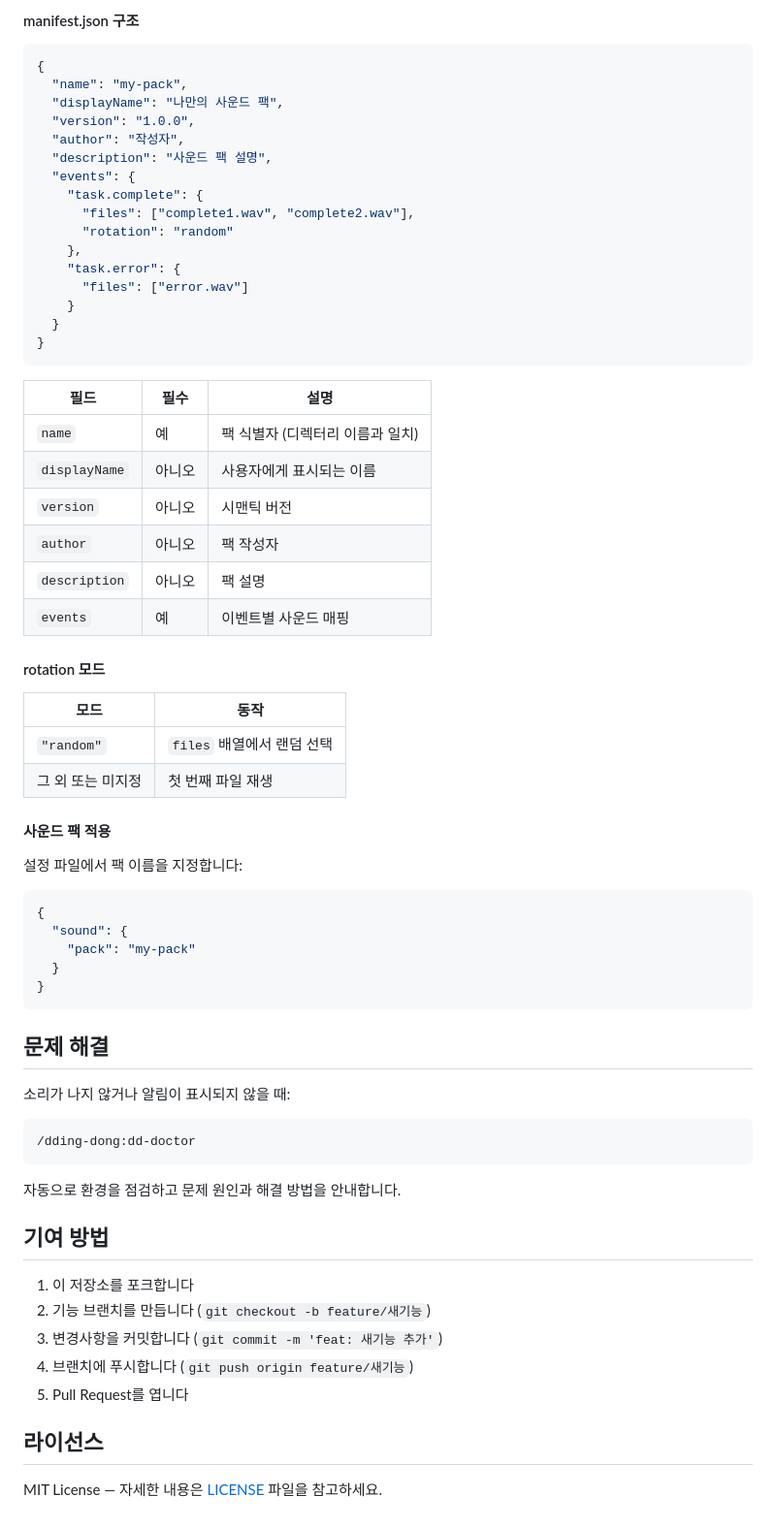
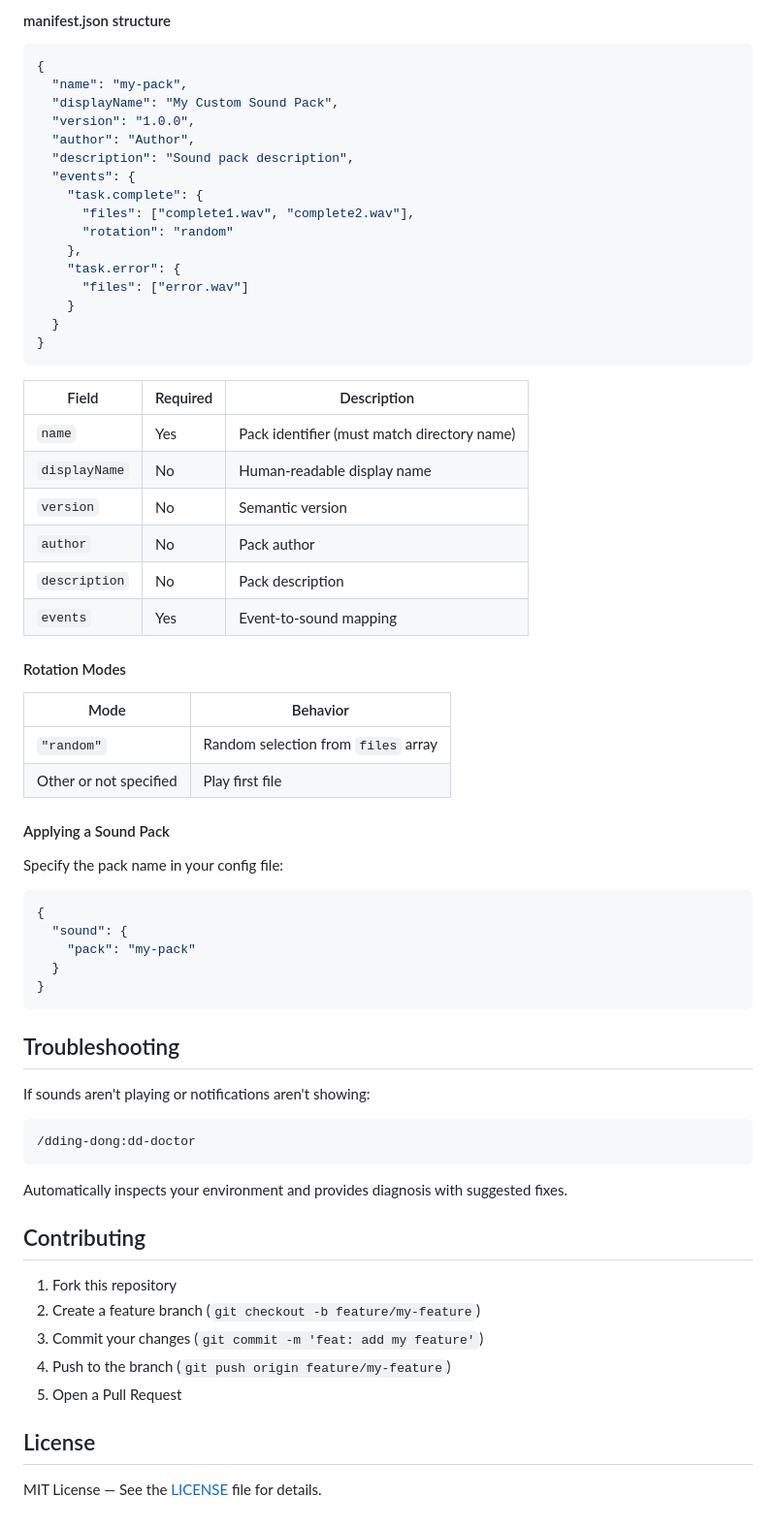
Before and after one commit to CaesiumY/dding-dong, a Markdown page: README.md, the part around one of its changes. Shown at 97% size. Drawn GitHub-style; folded sections open.

````diff
--- a/README.md
+++ b/README.md
@@ -239,13 +241,13 @@ Qwen3-TTS를 활용하여 음성 합성 기반 사운드 팩을 만들 수 있
 
-#### manifest.json 구조
+#### manifest.json structure
 
 ```json
 {
   "name": "my-pack",
-  "displayName": "나만의 사운드 팩",
+  "displayName": "My Custom Sound Pack",
   "version": "1.0.0",
-  "author": "작성자",
-  "description": "사운드 팩 설명",
+  "author": "Author",
+  "description": "Sound pack description",
   "events": {
     "task.complete": {
       "files": ["complete1.wav", "complete2.wav"],
@@ -258,25 +260,25 @@ Qwen3-TTS를 활용하여 음성 합성 기반 사운드 팩을 만들 수 있
 }
 ```
 
-| 필드          | 필수   | 설명                             |
-| ------------- | ------ | -------------------------------- |
-| `name`        | 예     | 팩 식별자 (디렉터리 이름과 일치) |
-| `displayName` | 아니오 | 사용자에게 표시되는 이름         |
-| `version`     | 아니오 | 시맨틱 버전                      |
-| `author`      | 아니오 | 팩 작성자                        |
-| `description` | 아니오 | 팩 설명                          |
-| `events`      | 예     | 이벤트별 사운드 매핑             |
+| Field         | Required | Description                              |
+| ------------- | -------- | ---------------------------------------- |
+| `name`        | Yes      | Pack identifier (must match directory name) |
+| `displayName` | No       | Human-readable display name              |
+| `version`     | No       | Semantic version                         |
+| `author`      | No       | Pack author                              |
+| `description` | No       | Pack description                         |
+| `events`      | Yes      | Event-to-sound mapping                   |
 
-#### rotation 모드
+#### Rotation Modes
 
-| 모드              | 동작                       |
-| ----------------- | -------------------------- |
-| `"random"`        | `files` 배열에서 랜덤 선택 |
-| 그 외 또는 미지정 | 첫 번째 파일 재생          |
+| Mode                     | Behavior                            |
+| ------------------------ | ----------------------------------- |
+| `"random"`               | Random selection from `files` array |
+| Other or not specified   | Play first file                     |
 
-#### 사운드 팩 적용
+#### Applying a Sound Pack
 
-설정 파일에서 팩 이름을 지정합니다:
+Specify the pack name in your config file:
 
 ```json
 {
@@ -288,24 +290,24 @@ Qwen3-TTS를 활용하여 음성 합성 기반 사운드 팩을 만들 수 있
 
 </details>
 
-## 문제 해결
+## Troubleshooting
 
-소리가 나지 않거나 알림이 표시되지 않을 때:
+If sounds aren't playing or notifications aren't showing:
 
 ```
 /dding-dong:dd-doctor
 ```
 
-자동으로 환경을 점검하고 문제 원인과 해결 방법을 안내합니다.
+Automatically inspects your environment and provides diagnosis with suggested fixes.
 
-## 기여 방법
+## Contributing
 
-1. 이 저장소를 포크합니다
-2. 기능 브랜치를 만듭니다 (`git checkout -b feature/새기능`)
-3. 변경사항을 커밋합니다 (`git commit -m 'feat: 새기능 추가'`)
-4. 브랜치에 푸시합니다 (`git push origin feature/새기능`)
-5. Pull Request를 엽니다
+1. Fork this repository
+2. Create a feature branch (`git checkout -b feature/my-feature`)
+3. Commit your changes (`git commit -m 'feat: add my feature'`)
+4. Push to the branch (`git push origin feature/my-feature`)
+5. Open a Pull Request
 
-## 라이선스
+## License
 
-MIT License — 자세한 내용은 [LICENSE](LICENSE) 파일을 참고하세요.
+MIT License — See the [LICENSE](LICENSE) file for details.
````
Also changed, not shown: other parts of README.md (+103 -101 lines), README.ko.md (added, +313 -0 lines).
